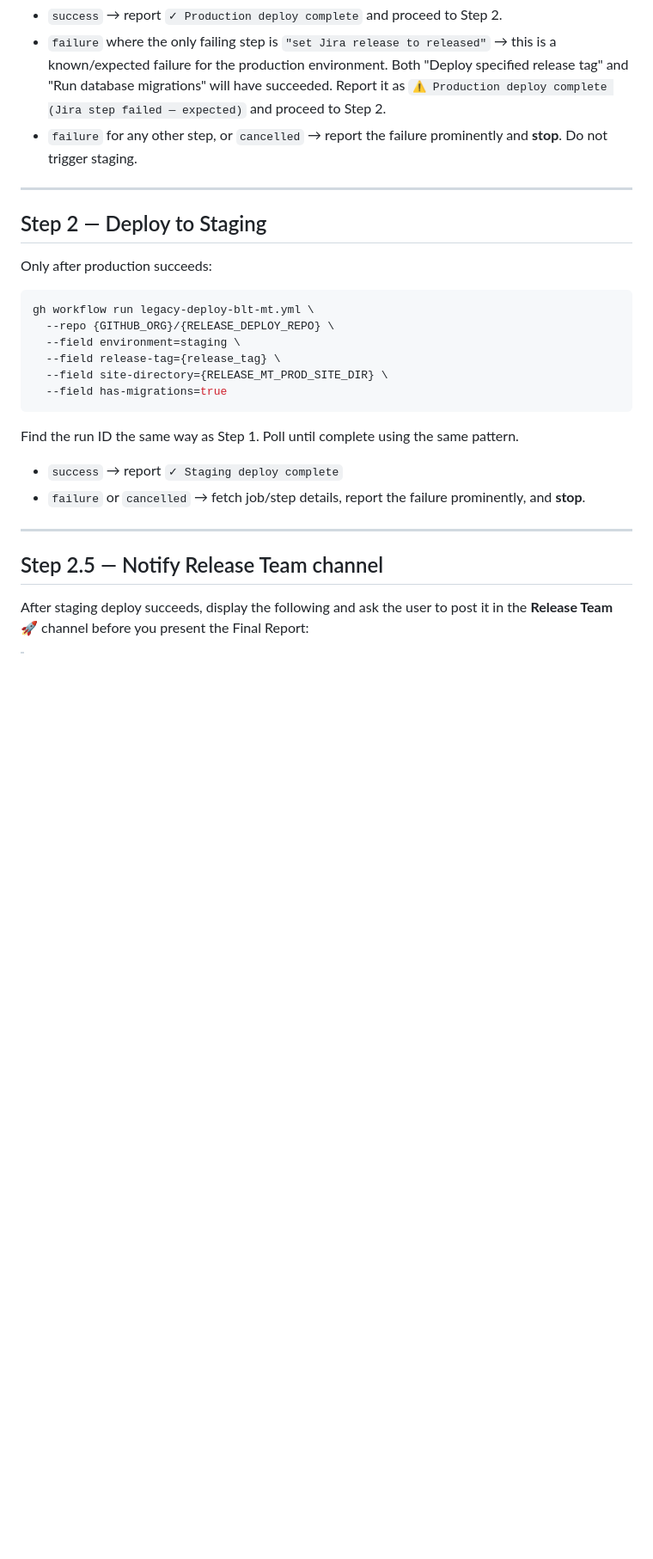
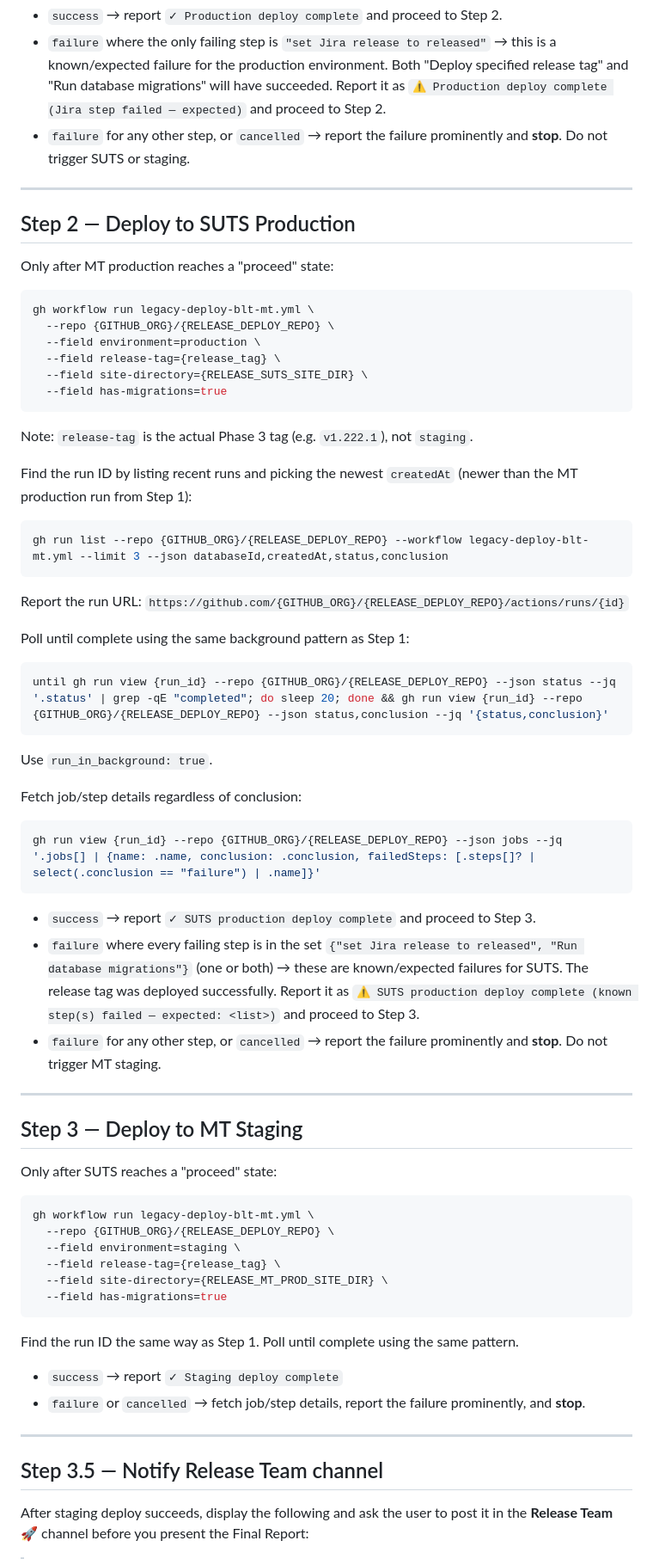
Before and after one commit to allenmanning87/qa-command-center, a Markdown page: .claude/commands/releases-deploy.md, the part around one of its changes. Shown at 86% size. Rendered like a GitHub page; blank space fills up the shorter version.

````diff
--- a/.claude/commands/releases-deploy.md
+++ b/.claude/commands/releases-deploy.md
@@ -62,13 +69,56 @@ gh run view {run_id} --repo {GITHUB_ORG}/{RELEASE_DEPLOY_REPO} --json jobs --jq
 
 - `success` → report `✓ Production deploy complete` and proceed to Step 2.
 - `failure` where the only failing step is `"set Jira release to released"` → this is a known/expected failure for the production environment. Both "Deploy specified release tag" and "Run database migrations" will have succeeded. Report it as `⚠ Production deploy complete (Jira step failed — expected)` and proceed to Step 2.
-- `failure` for any other step, or `cancelled` → report the failure prominently and **stop**. Do not trigger staging.
+- `failure` for any other step, or `cancelled` → report the failure prominently and **stop**. Do not trigger SUTS or staging.
 
 ---
 
-## Step 2 — Deploy to Staging
+## Step 2 — Deploy to SUTS Production
 
-Only after production succeeds:
+Only after MT production reaches a "proceed" state:
+
+```bash
+gh workflow run legacy-deploy-blt-mt.yml \
+  --repo {GITHUB_ORG}/{RELEASE_DEPLOY_REPO} \
+  --field environment=production \
+  --field release-tag={release_tag} \
+  --field site-directory={RELEASE_SUTS_SITE_DIR} \
+  --field has-migrations=true
+```
+
+Note: `release-tag` is the actual Phase 3 tag (e.g. `v1.222.1`), not `staging`.
+
+Find the run ID by listing recent runs and picking the newest `createdAt` (newer than the MT production run from Step 1):
+
+```bash
+gh run list --repo {GITHUB_ORG}/{RELEASE_DEPLOY_REPO} --workflow legacy-deploy-blt-mt.yml --limit 3 --json databaseId,createdAt,status,conclusion
+```
+
+Report the run URL: `https://github.com/{GITHUB_ORG}/{RELEASE_DEPLOY_REPO}/actions/runs/{id}`
+
+Poll until complete using the same background pattern as Step 1:
+
+```bash
+until gh run view {run_id} --repo {GITHUB_ORG}/{RELEASE_DEPLOY_REPO} --json status --jq '.status' | grep -qE "completed"; do sleep 20; done && gh run view {run_id} --repo {GITHUB_ORG}/{RELEASE_DEPLOY_REPO} --json status,conclusion --jq '{status,conclusion}'
+```
+
+Use `run_in_background: true`.
+
+Fetch job/step details regardless of conclusion:
+
+```bash
+gh run view {run_id} --repo {GITHUB_ORG}/{RELEASE_DEPLOY_REPO} --json jobs --jq '.jobs[] | {name: .name, conclusion: .conclusion, failedSteps: [.steps[]? | select(.conclusion == "failure") | .name]}'
+```
+
+- `success` → report `✓ SUTS production deploy complete` and proceed to Step 3.
+- `failure` where every failing step is in the set `{"set Jira release to released", "Run database migrations"}` (one or both) → these are known/expected failures for SUTS. The release tag was deployed successfully. Report it as `⚠ SUTS production deploy complete (known step(s) failed — expected: <list>)` and proceed to Step 3.
+- `failure` for any other step, or `cancelled` → report the failure prominently and **stop**. Do not trigger MT staging.
+
+---
+
+## Step 3 — Deploy to MT Staging
+
+Only after SUTS reaches a "proceed" state:
 
 ```bash
 gh workflow run legacy-deploy-blt-mt.yml \
@@ -86,7 +136,7 @@ Find the run ID the same way as Step 1. Poll until complete using the same patte
 
 ---
 
-## Step 2.5 — Notify Release Team channel
+## Step 3.5 — Notify Release Team channel
 
 After staging deploy succeeds, display the following and ask the user to post it in the **Release Team 🚀** channel before you present the Final Report:
 
````
Also changed, not shown: other parts of .claude/commands/releases-deploy.md (+17 -9 lines).
